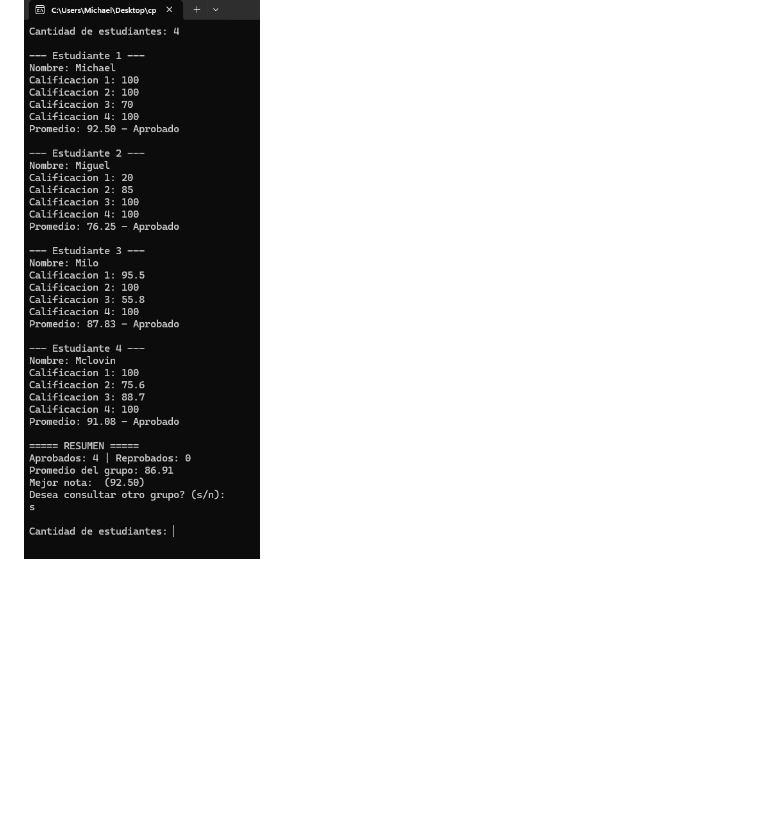
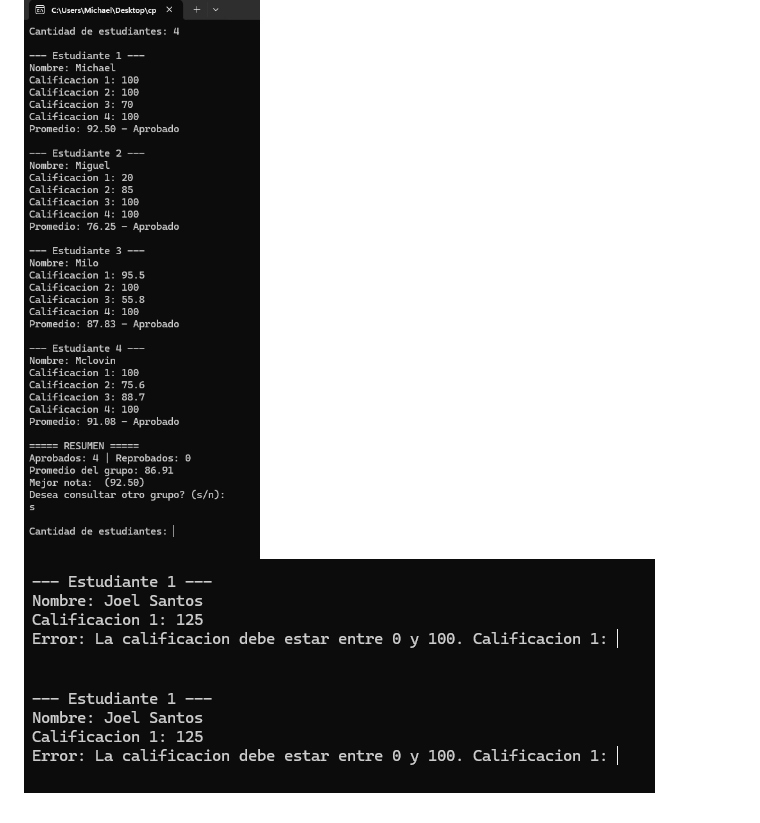
Before and after one commit to approvedgoy/usodebucle, a Markdown page: README.md, the part around the change. GitHub-like rendering; pictures changed too: image-1.png (added), image.png (added); blank space fills up the shorter version.

Commit message:
Agregar capturas de pantalla de ejecucion al README.md

```diff
--- a/README.md
+++ b/README.md
@@ -33,3 +33,5 @@ Aplicación desarrollada para automatizar el registro y cálculo de calificacion
 ## Capturas de Pantalla de Ejecución
 
 ![Ejecucion del programa](Untitled.png)
+![Error al colocar un numero mayor a 100](image.png)
+![Compilando con nombres separados en caso de colocar nombre completo.](image-1.png)
```
